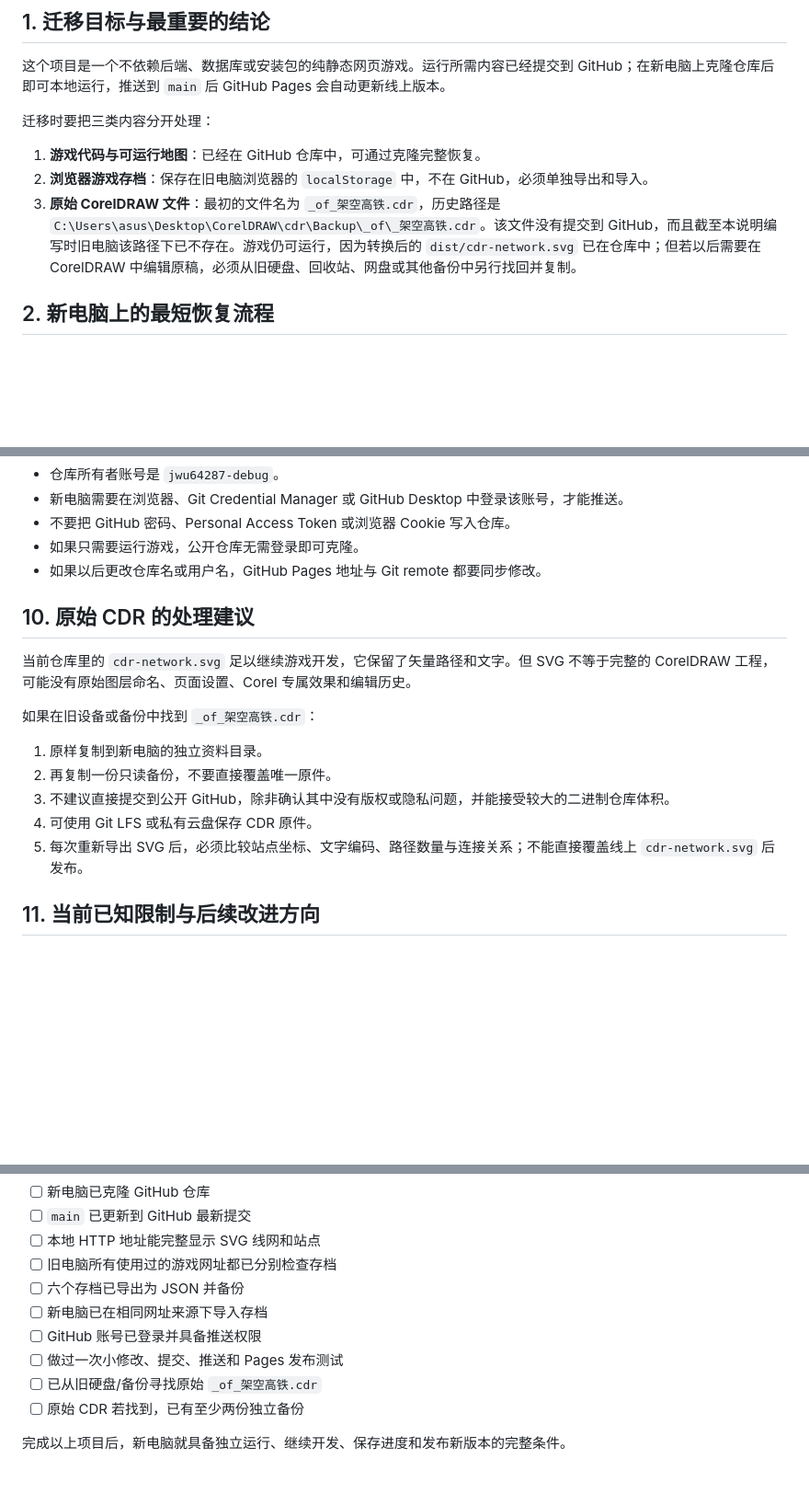
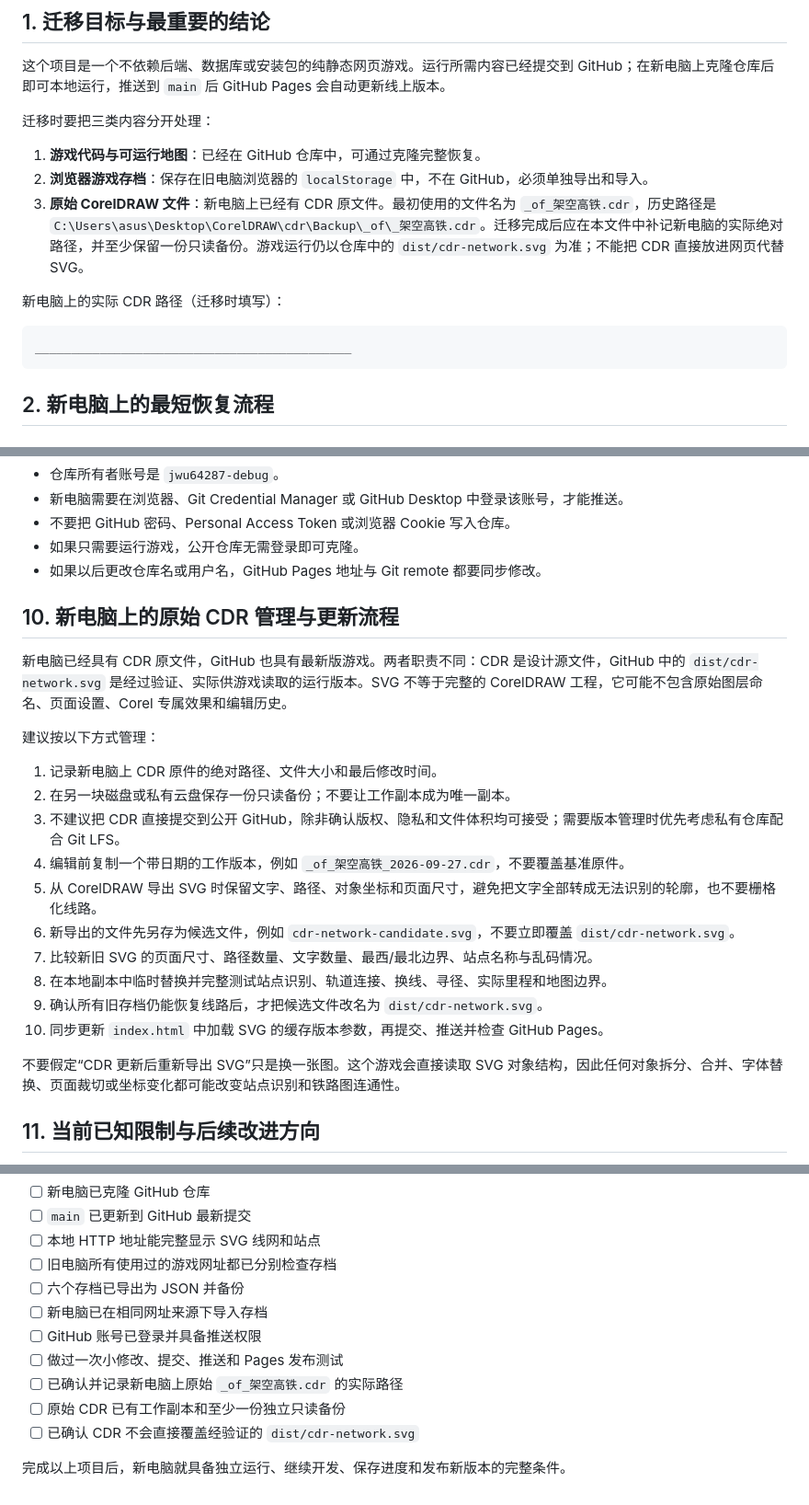
Before and after one commit to jwu64287-debug/train-network-game, a Markdown page: MIGRATION_GUIDE_CN.md, 3 parts joined by grey strips. Shown at 92% size. Drawn GitHub-style; blank space fills up the shorter version.

Commit message:
更新新电脑 CDR 源文件迁移说明

````diff
--- a/MIGRATION_GUIDE_CN.md
+++ b/MIGRATION_GUIDE_CN.md
@@ -14,7 +14,13 @@
 
 1. **游戏代码与可运行地图**：已经在 GitHub 仓库中，可通过克隆完整恢复。
 2. **浏览器游戏存档**：保存在旧电脑浏览器的 `localStorage` 中，不在 GitHub，必须单独导出和导入。
-3. **原始 CorelDRAW 文件**：最初的文件名为 `_of_架空高铁.cdr`，历史路径是 `C:\Users\asus\Desktop\CorelDRAW\cdr\Backup\_of\_架空高铁.cdr`。该文件没有提交到 GitHub，而且截至本说明编写时旧电脑该路径下已不存在。游戏仍可运行，因为转换后的 `dist/cdr-network.svg` 已在仓库中；但若以后需要在 CorelDRAW 中编辑原稿，必须从旧硬盘、回收站、网盘或其他备份中另行找回并复制。
+3. **原始 CorelDRAW 文件**：新电脑上已经有 CDR 原文件。最初使用的文件名为 `_of_架空高铁.cdr`，历史路径是 `C:\Users\asus\Desktop\CorelDRAW\cdr\Backup\_of\_架空高铁.cdr`。迁移完成后应在本文件中补记新电脑的实际绝对路径，并至少保留一份只读备份。游戏运行仍以仓库中的 `dist/cdr-network.svg` 为准；不能把 CDR 直接放进网页代替 SVG。
+
+新电脑上的实际 CDR 路径（迁移时填写）：
+
+```text
+____________________________________________
+```
 
 ## 2. 新电脑上的最短恢复流程
 
@@ -274,17 +280,24 @@ https://jwu64287-debug.github.io/train-network-game/
 - 如果只需要运行游戏，公开仓库无需登录即可克隆。
 - 如果以后更改仓库名或用户名，GitHub Pages 地址与 Git remote 都要同步修改。
 
-## 10. 原始 CDR 的处理建议
+## 10. 新电脑上的原始 CDR 管理与更新流程
 
-当前仓库里的 `cdr-network.svg` 足以继续游戏开发，它保留了矢量路径和文字。但 SVG 不等于完整的 CorelDRAW 工程，可能没有原始图层命名、页面设置、Corel 专属效果和编辑历史。
+新电脑已经具有 CDR 原文件，GitHub 也具有最新版游戏。两者职责不同：CDR 是设计源文件，GitHub 中的 `dist/cdr-network.svg` 是经过验证、实际供游戏读取的运行版本。SVG 不等于完整的 CorelDRAW 工程，它可能不包含原始图层命名、页面设置、Corel 专属效果和编辑历史。
 
-如果在旧设备或备份中找到 `_of_架空高铁.cdr`：
+建议按以下方式管理：
 
-1. 原样复制到新电脑的独立资料目录。
-2. 再复制一份只读备份，不要直接覆盖唯一原件。
-3. 不建议直接提交到公开 GitHub，除非确认其中没有版权或隐私问题，并能接受较大的二进制仓库体积。
-4. 可使用 Git LFS 或私有云盘保存 CDR 原件。
-5. 每次重新导出 SVG 后，必须比较站点坐标、文字编码、路径数量与连接关系；不能直接覆盖线上 `cdr-network.svg` 后发布。
+1. 记录新电脑上 CDR 原件的绝对路径、文件大小和最后修改时间。
+2. 在另一块磁盘或私有云盘保存一份只读备份；不要让工作副本成为唯一副本。
+3. 不建议把 CDR 直接提交到公开 GitHub，除非确认版权、隐私和文件体积均可接受；需要版本管理时优先考虑私有仓库配合 Git LFS。
+4. 编辑前复制一个带日期的工作版本，例如 `_of_架空高铁_2026-09-27.cdr`，不要覆盖基准原件。
+5. 从 CorelDRAW 导出 SVG 时保留文字、路径、对象坐标和页面尺寸，避免把文字全部转成无法识别的轮廓，也不要栅格化线路。
+6. 新导出的文件先另存为候选文件，例如 `cdr-network-candidate.svg`，不要立即覆盖 `dist/cdr-network.svg`。
+7. 比较新旧 SVG 的页面尺寸、路径数量、文字数量、最西/最北边界、站点名称与乱码情况。
+8. 在本地副本中临时替换并完整测试站点识别、轨道连接、换线、寻径、实际里程和地图边界。
+9. 确认所有旧存档仍能恢复线路后，才把候选文件改名为 `dist/cdr-network.svg`。
+10. 同步更新 `index.html` 中加载 SVG 的缓存版本参数，再提交、推送并检查 GitHub Pages。
+
+不要假定“CDR 更新后重新导出 SVG”只是换一张图。这个游戏会直接读取 SVG 对象结构，因此任何对象拆分、合并、字体替换、页面裁切或坐标变化都可能改变站点识别和铁路图连通性。
 
 ## 11. 当前已知限制与后续改进方向
 
@@ -327,7 +341,8 @@ GitHub Pages Action 成功。不得删除或简化 cdr-network.svg，也不得
 - [ ] 新电脑已在相同网址来源下导入存档
 - [ ] GitHub 账号已登录并具备推送权限
 - [ ] 做过一次小修改、提交、推送和 Pages 发布测试
-- [ ] 已从旧硬盘/备份寻找原始 `_of_架空高铁.cdr`
-- [ ] 原始 CDR 若找到，已有至少两份独立备份
+- [ ] 已确认并记录新电脑上原始 `_of_架空高铁.cdr` 的实际路径
+- [ ] 原始 CDR 已有工作副本和至少一份独立只读备份
+- [ ] 已确认 CDR 不会直接覆盖经验证的 `dist/cdr-network.svg`
 
 完成以上项目后，新电脑就具备独立运行、继续开发、保存进度和发布新版本的完整条件。
````
Also changed, not shown: other parts of MIGRATION_GUIDE_CN.md (+1 -0 lines).
